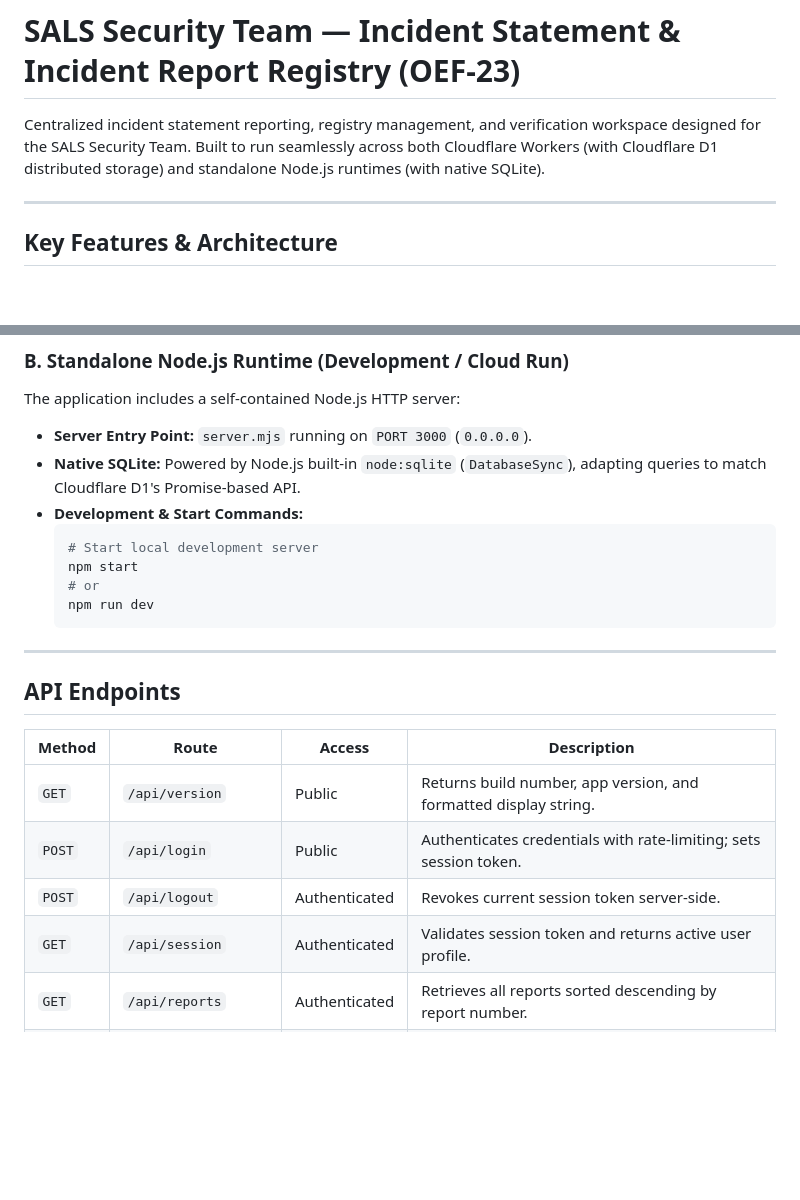
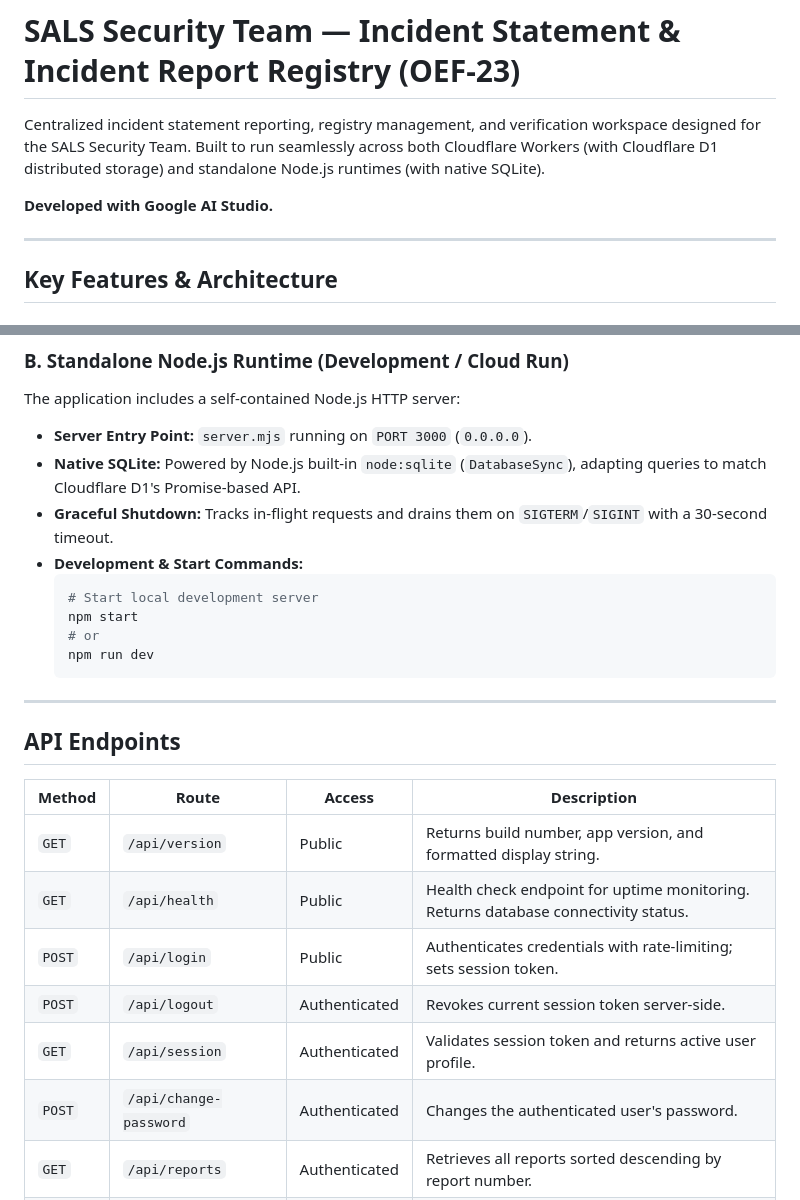
Before and after one commit to sals-sec/OEF-23-IR, a Markdown page: README.md, 2 parts joined by grey strips. GitHub-like rendering; blank space fills up the shorter version.

````diff
--- a/README.md
+++ b/README.md
@@ -1,6 +1,8 @@
 # SALS Security Team — Incident Statement & Incident Report Registry (OEF-23)
 
 Centralized incident statement reporting, registry management, and verification workspace designed for the SALS Security Team. Built to run seamlessly across both Cloudflare Workers (with Cloudflare D1 distributed storage) and standalone Node.js runtimes (with native SQLite).
+
+**Developed with Google AI Studio.**
 
 ---
 
@@ -66,6 +76,7 @@ The application is configured as a Cloudflare Worker using Wrangler with static
 The application includes a self-contained Node.js HTTP server:
 - **Server Entry Point:** `server.mjs` running on `PORT 3000` (`0.0.0.0`).
 - **Native SQLite:** Powered by Node.js built-in `node:sqlite` (`DatabaseSync`), adapting queries to match Cloudflare D1's Promise-based API.
+- **Graceful Shutdown:** Tracks in-flight requests and drains them on `SIGTERM`/`SIGINT` with a 30-second timeout.
 - **Development & Start Commands:**
   ```bash
   # Start local development server
@@ -81,9 +92,11 @@ The application includes a self-contained Node.js HTTP server:
 | Method | Route | Access | Description |
 |---|---|---|---|
 | `GET` | `/api/version` | Public | Returns build number, app version, and formatted display string. |
+| `GET` | `/api/health` | Public | Health check endpoint for uptime monitoring. Returns database connectivity status. |
 | `POST` | `/api/login` | Public | Authenticates credentials with rate-limiting; sets session token. |
 | `POST` | `/api/logout` | Authenticated | Revokes current session token server-side. |
 | `GET` | `/api/session` | Authenticated | Validates session token and returns active user profile. |
+| `POST` | `/api/change-password` | Authenticated | Changes the authenticated user's password. |
 | `GET` | `/api/reports` | Authenticated | Retrieves all reports sorted descending by report number. |
 | `POST` | `/api/reports` | Authenticated | Creates a new report record; assigns authenticated `preparedBy`. |
 | `PUT` | `/api/reports/:id` | Authenticated | Updates an existing report with optimistic concurrency validation. |
````
Also changed, not shown: other parts of README.md (+20 -1 lines).
